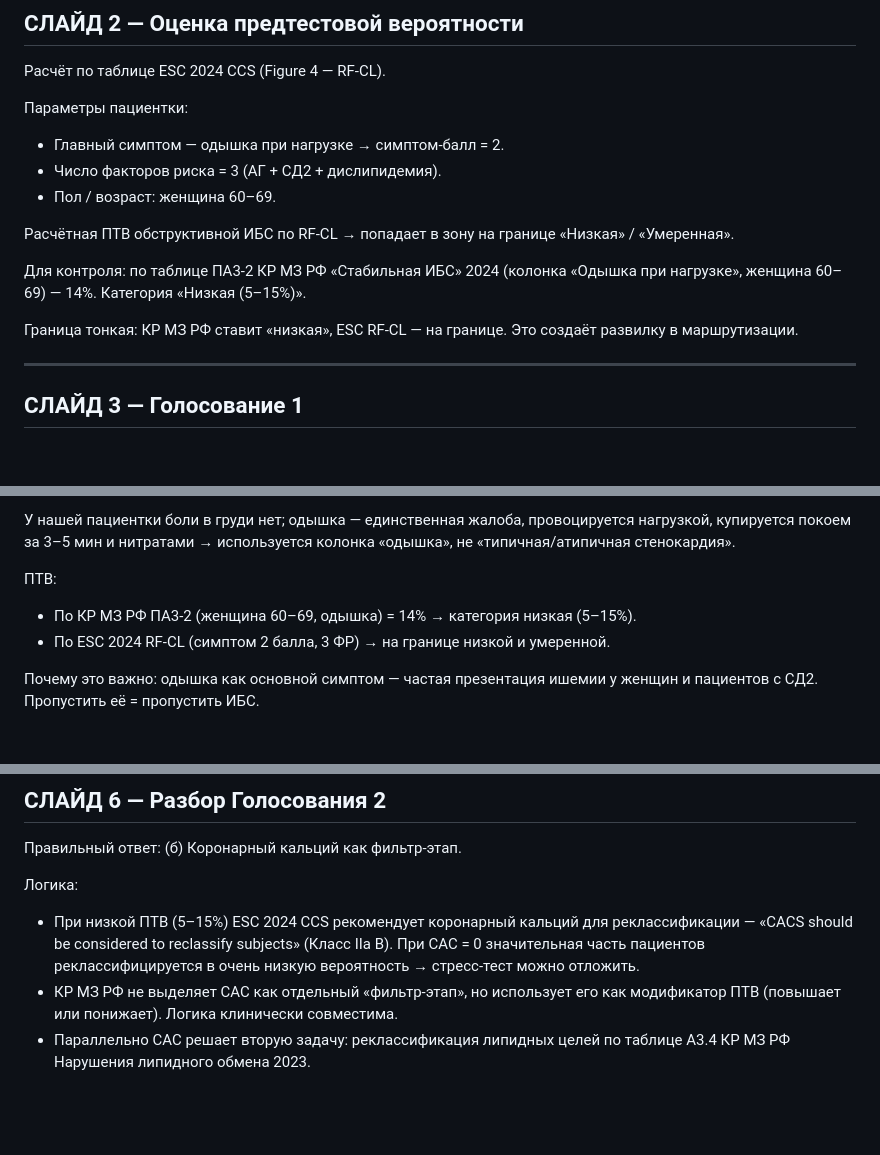
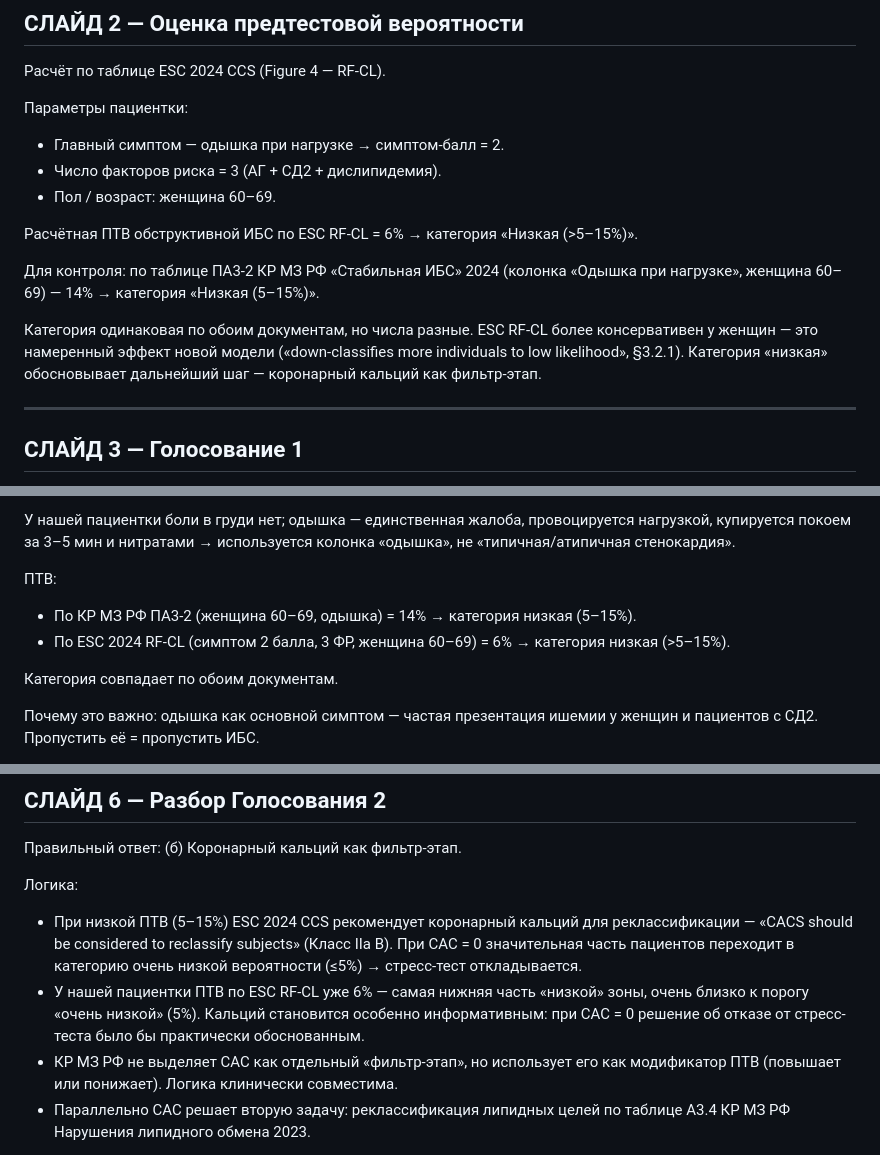
Before and after one commit to AronovMik/Evgeny_merck, a Markdown page: tasks/slides/2026-06-14_shkola-ibs_case2_text.md, 3 parts joined by grey strips. GitHub-like rendering; blank space fills up the shorter version.

Commit message:
Школа ИБС: Кейс 2 — точная ПТВ по ESC RF-CL = 6%
По проверке Евгения Figure 4: женщина 60-69, одышка (2 балла),
3 ФР = 6% (низкая, >5-15%). Раньше у меня было 'на границе
низкой и умеренной' — спекуляция из-за плохого извлечения PDF.

Обновления:
- Слайд 2 (Оценка ПТВ): конкретное число 6%, обе системы дают
  категорию 'низкая'.
- Слайд 4 (Разбор): добавлен механизм 'RF-CL down-classifies
  women' как намеренный эффект ESC 2024.
- Слайд 6 (Разбор Голосования 2): усилен аргумент за CAC как
  фильтр-этап — 6% это нижняя граница 'низкой' зоны, очень
  близко к порогу 'очень низкой' (5%); при CAC=0 пациентка
  переходила бы в категорию, где стресс-тест откладывается.

```diff
--- a/tasks/slides/2026-06-14_shkola-ibs_case2_text.md
+++ b/tasks/slides/2026-06-14_shkola-ibs_case2_text.md
@@ -31,11 +31,11 @@
 - Число факторов риска = 3 (АГ + СД2 + дислипидемия).
 - Пол / возраст: женщина 60–69.
 
-Расчётная ПТВ обструктивной ИБС по RF-CL → попадает в зону на границе «Низкая» / «Умеренная».
+Расчётная ПТВ обструктивной ИБС по ESC RF-CL = 6% → категория «Низкая (>5–15%)».
 
-Для контроля: по таблице ПА3-2 КР МЗ РФ «Стабильная ИБС» 2024 (колонка «Одышка при нагрузке», женщина 60–69) — 14%. Категория «Низкая (5–15%)».
+Для контроля: по таблице ПА3-2 КР МЗ РФ «Стабильная ИБС» 2024 (колонка «Одышка при нагрузке», женщина 60–69) — 14% → категория «Низкая (5–15%)».
 
-Граница тонкая: КР МЗ РФ ставит «низкая», ESC RF-CL — на границе. Это создаёт развилку в маршрутизации.
+Категория одинаковая по обоим документам, но числа разные. ESC RF-CL более консервативен у женщин — это намеренный эффект новой модели («down-classifies more individuals to low likelihood», §3.2.1). Категория «низкая» обосновывает дальнейший шаг — коронарный кальций как фильтр-этап.
 
 ---
 
@@ -65,7 +65,9 @@
 
 ПТВ:
 - По КР МЗ РФ ПА3-2 (женщина 60–69, одышка) = 14% → категория низкая (5–15%).
-- По ESC 2024 RF-CL (симптом 2 балла, 3 ФР) → на границе низкой и умеренной.
+- По ESC 2024 RF-CL (симптом 2 балла, 3 ФР, женщина 60–69) = 6% → категория низкая (>5–15%).
+
+Категория совпадает по обоим документам.
 
 Почему это важно: одышка как основной симптом — частая презентация ишемии у женщин и пациентов с СД2. Пропустить её = пропустить ИБС.
 
@@ -94,7 +96,8 @@
 Правильный ответ: (б) Коронарный кальций как фильтр-этап.
 
 Логика:
-- При низкой ПТВ (5–15%) ESC 2024 CCS рекомендует коронарный кальций для реклассификации — «CACS should be considered to reclassify subjects» (Класс IIa B). При CAC = 0 значительная часть пациентов реклассифицируется в очень низкую вероятность → стресс-тест можно отложить.
+- При низкой ПТВ (5–15%) ESC 2024 CCS рекомендует коронарный кальций для реклассификации — «CACS should be considered to reclassify subjects» (Класс IIa B). При CAC = 0 значительная часть пациентов переходит в категорию очень низкой вероятности (≤5%) → стресс-тест откладывается.
+- У нашей пациентки ПТВ по ESC RF-CL уже 6% — самая нижняя часть «низкой» зоны, очень близко к порогу «очень низкой» (5%). Кальций становится особенно информативным: при CAC = 0 решение об отказе от стресс-теста было бы практически обоснованным.
 - КР МЗ РФ не выделяет CAC как отдельный «фильтр-этап», но использует его как модификатор ПТВ (повышает или понижает). Логика клинически совместима.
 - Параллельно CAC решает вторую задачу: реклассификация липидных целей по таблице А3.4 КР МЗ РФ Нарушения липидного обмена 2023.
 
```
